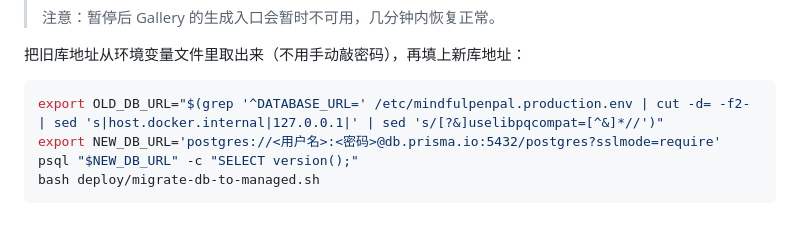
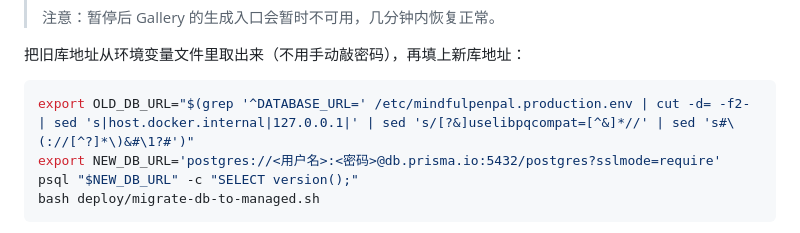
Before and after one commit to shilei2024/my-toolbox, a Markdown page: docs/deployment/database-exposure-fix-managed-postgres.md, the part around the change. Rendered like a GitHub page.

Commit message:
docs(deploy): fix OLD_DB_URL extraction when uselibpqcompat is the first query parameter

````diff
--- a/docs/deployment/database-exposure-fix-managed-postgres.md
+++ b/docs/deployment/database-exposure-fix-managed-postgres.md
@@ -87,7 +87,7 @@ git pull
 把旧库地址从环境变量文件里取出来（不用手动敲密码），再填上新库地址：
 
 ```bash
-export OLD_DB_URL="$(grep '^DATABASE_URL=' /etc/mindfulpenpal.production.env | cut -d= -f2- | sed 's|host.docker.internal|127.0.0.1|' | sed 's/[?&]uselibpqcompat=[^&]*//')"
+export OLD_DB_URL="$(grep '^DATABASE_URL=' /etc/mindfulpenpal.production.env | cut -d= -f2- | sed 's|host.docker.internal|127.0.0.1|' | sed 's/[?&]uselibpqcompat=[^&]*//' | sed 's#\(://[^?]*\)&#\1?#')"
 export NEW_DB_URL='postgres://<用户名>:<密码>@db.prisma.io:5432/postgres?sslmode=require'
 psql "$NEW_DB_URL" -c "SELECT version();"
 bash deploy/migrate-db-to-managed.sh
````
